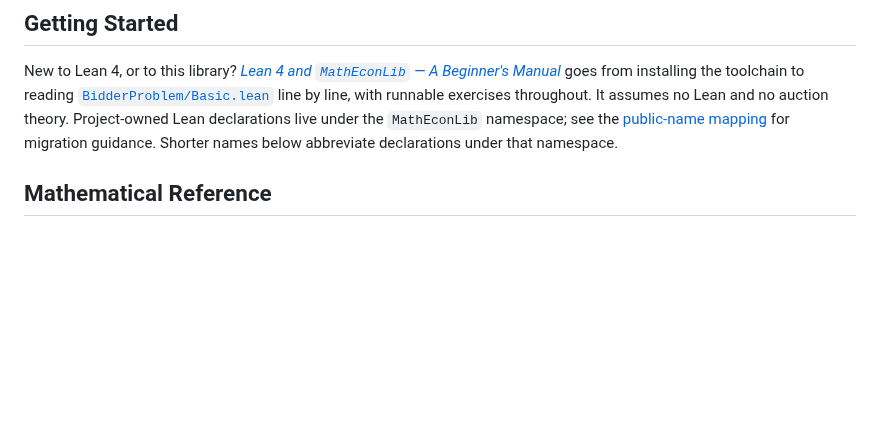
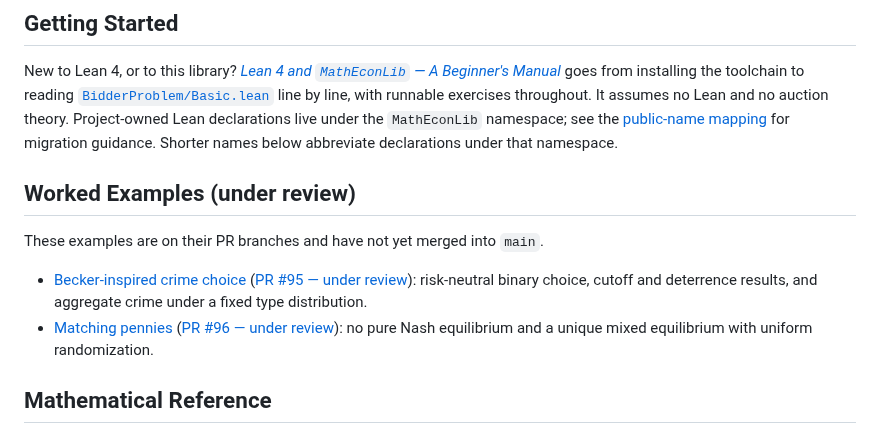
Before and after one commit to matheconlib/matheconlib, a Markdown page: README.md, the part around the change. Drawn GitHub-style; blank space fills up the shorter version.

Commit message:
docs: define example placement and citation conventions

```diff
--- a/README.md
+++ b/README.md
@@ -12,6 +12,18 @@ with runnable exercises throughout. It assumes no Lean and no auction theory.
 Project-owned Lean declarations live under the `MathEconLib` namespace; see
 the [public-name mapping](docs/NamespaceMigration.md) for migration guidance.
 Shorter names below abbreviate declarations under that namespace.
+
+## Worked Examples (under review)
+
+These examples are on their PR branches and have not yet merged into `main`.
+
+- [Becker-inspired crime choice](https://github.com/AxiomMath/auctionlib/blob/codex/becker-crime-example/MathEconLibExamples/SingleParameter/BeckerCrime.lean)
+  ([PR #95 — under review](https://github.com/AxiomMath/auctionlib/pull/95)):
+  risk-neutral binary choice, cutoff and deterrence results, and aggregate crime
+  under a fixed type distribution.
+- [Matching pennies](https://github.com/AxiomMath/auctionlib/blob/examples/matching-pennies/MathEconLibExamples/GameTheory/MatchingPennies.lean)
+  ([PR #96 — under review](https://github.com/AxiomMath/auctionlib/pull/96)):
+  no pure Nash equilibrium and a unique mixed equilibrium with uniform randomization.
 
 ## Mathematical Reference
 
```
Also changed, not shown: CONTRIBUTING.md (+41 -0 lines), docs/REVIEWING.md (+12 -2 lines).
